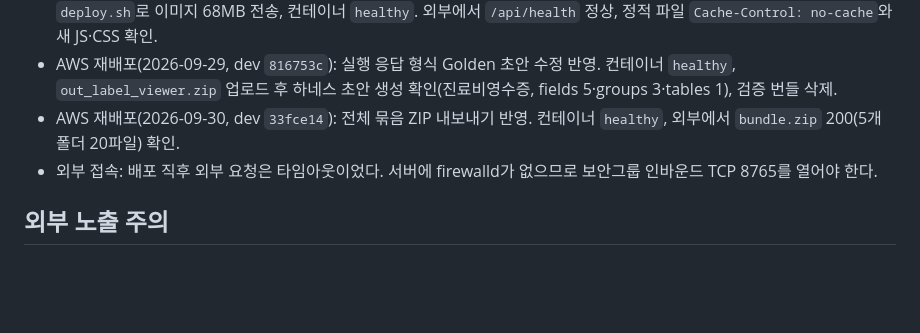
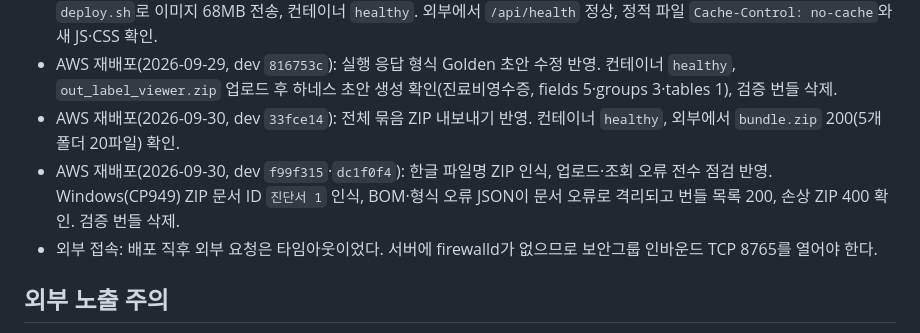
Before and after one commit to pilsu-choi/label-viewer, a Markdown page: wiki/2026-09-29-docker-aws-deploy.md, the part around the change. GitHub-like rendering; blank space fills up the shorter version.

```diff
--- a/wiki/2026-09-29-docker-aws-deploy.md
+++ b/wiki/2026-09-29-docker-aws-deploy.md
@@ -41,6 +41,7 @@ status: active
 - AWS 재배포(2026-09-29, dev `c0a9f11`): 양식 불일치·문서 종류 확정·분류 채점·비교 탭 문서 유형 행·반응형 레이아웃 반영. `deploy.sh`로 이미지 68MB 전송, 컨테이너 `healthy`. 외부에서 `/api/health` 정상, 정적 파일 `Cache-Control: no-cache`와 새 JS·CSS 확인.
 - AWS 재배포(2026-09-29, dev `816753c`): 실행 응답 형식 Golden 초안 수정 반영. 컨테이너 `healthy`, `out_label_viewer.zip` 업로드 후 하네스 초안 생성 확인(진료비영수증, fields 5·groups 3·tables 1), 검증 번들 삭제.
 - AWS 재배포(2026-09-30, dev `33fce14`): 전체 묶음 ZIP 내보내기 반영. 컨테이너 `healthy`, 외부에서 `bundle.zip` 200(5개 폴더 20파일) 확인.
+- AWS 재배포(2026-09-30, dev `f99f315`·`dc1f0f4`): 한글 파일명 ZIP 인식, 업로드·조회 오류 전수 점검 반영. Windows(CP949) ZIP 문서 ID `진단서 1` 인식, BOM·형식 오류 JSON이 문서 오류로 격리되고 번들 목록 200, 손상 ZIP 400 확인. 검증 번들 삭제.
 - 외부 접속: 배포 직후 외부 요청은 타임아웃이었다. 서버에 firewalld가 없으므로 보안그룹 인바운드 TCP 8765를 열어야 한다.
 
 ## 외부 노출 주의
```
Also changed, not shown: wiki/log.md (+3 -0 lines).
